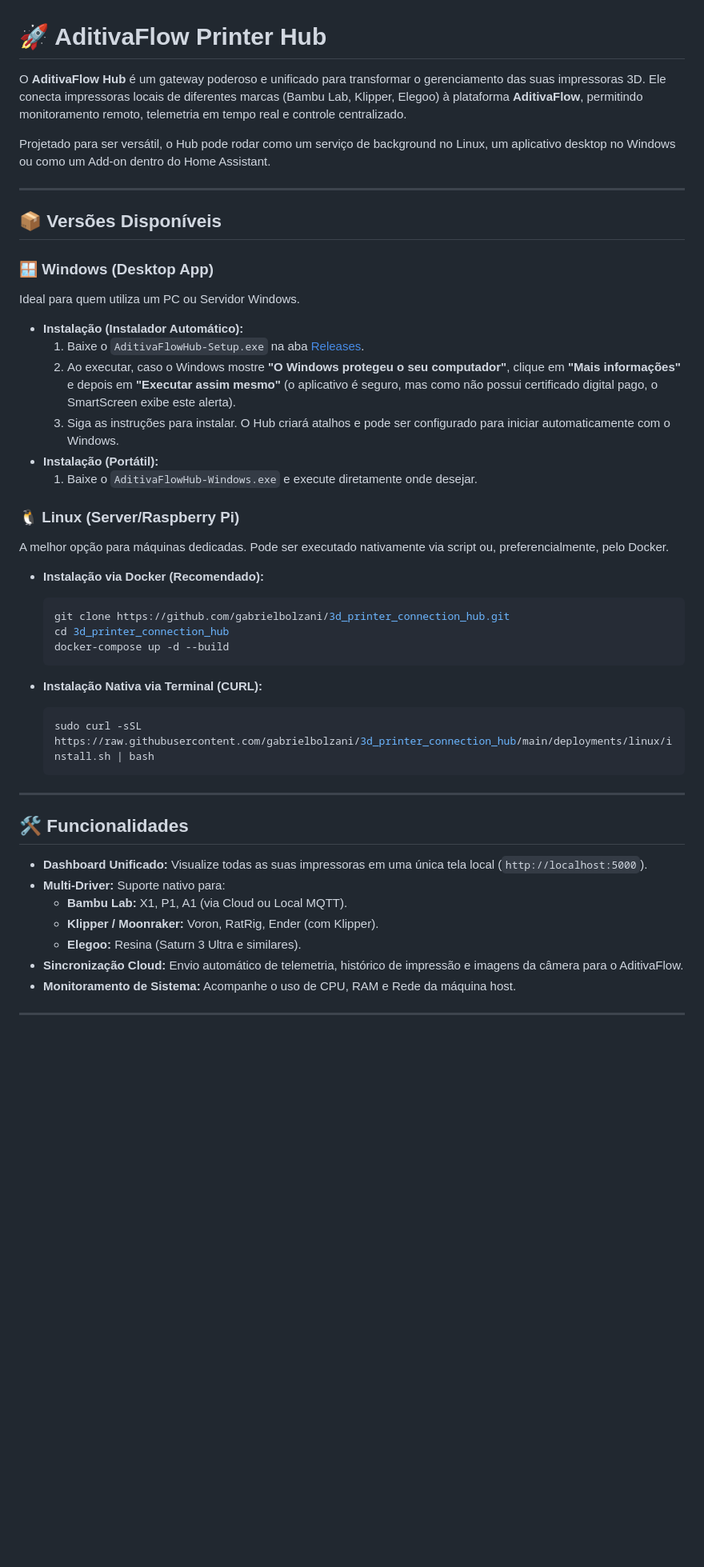
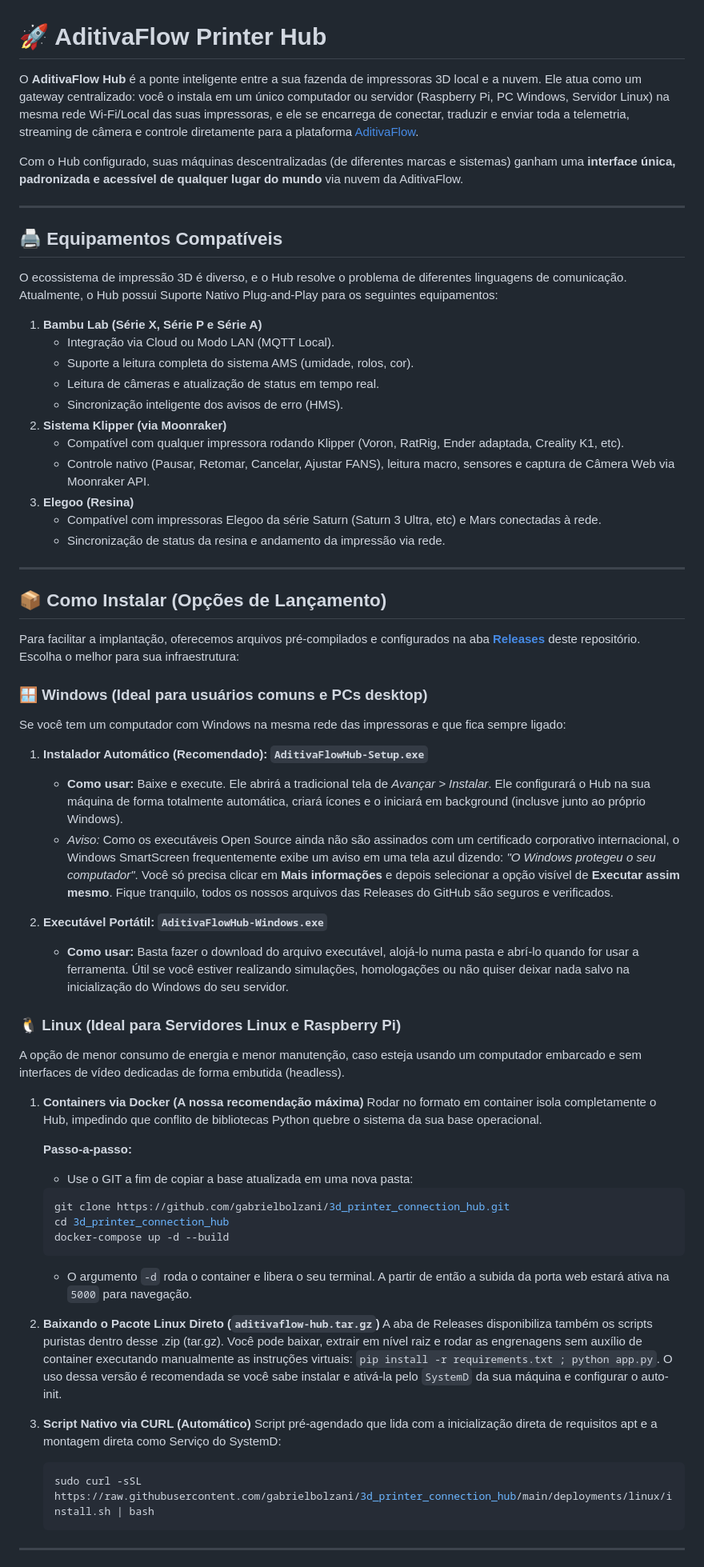
Before and after one commit to gabrielbolzani/3d_printer_connection_hub, a Markdown page: README.md, the part around one of its changes. Shown at 80% size. GitHub-like rendering; blank space fills up the shorter version.

Commit message:
docs: Rewrite README with complete installation and architecture details

````diff
--- a/README.md
+++ b/README.md
@@ -1,49 +1,68 @@
 # 🚀 AditivaFlow Printer Hub
 
-O **AditivaFlow Hub** é um gateway poderoso e unificado para transformar o gerenciamento das suas impressoras 3D. Ele conecta impressoras locais de diferentes marcas (Bambu Lab, Klipper, Elegoo) à plataforma **AditivaFlow**, permitindo monitoramento remoto, telemetria em tempo real e controle centralizado.
+O **AditivaFlow Hub** é a ponte inteligente entre a sua fazenda de impressoras 3D local e a nuvem. Ele atua como um gateway centralizado: você o instala em um único computador ou servidor (Raspberry Pi, PC Windows, Servidor Linux) na mesma rede Wi-Fi/Local das suas impressoras, e ele se encarrega de conectar, traduzir e enviar toda a telemetria, streaming de câmera e controle diretamente para a plataforma [AditivaFlow](https://aditivaflow.com.br).
 
-Projetado para ser versátil, o Hub pode rodar como um serviço de background no Linux, um aplicativo desktop no Windows ou como um Add-on dentro do Home Assistant.
+Com o Hub configurado, suas máquinas descentralizadas (de diferentes marcas e sistemas) ganham uma **interface única, padronizada e acessível de qualquer lugar do mundo** via nuvem da AditivaFlow.
 
 ---
 
-## 📦 Versões Disponíveis
+## 🖨️ Equipamentos Compatíveis
 
-### 🪟 Windows (Desktop App)
-Ideal para quem utiliza um PC ou Servidor Windows.
+O ecossistema de impressão 3D é diverso, e o Hub resolve o problema de diferentes linguagens de comunicação. Atualmente, o Hub possui Suporte Nativo Plug-and-Play para os seguintes equipamentos:
 
-*   **Instalação (Instalador Automático):**
-    1.  Baixe o `AditivaFlowHub-Setup.exe` na aba [Releases](https://github.com/gabrielbolzani/3d_printer_connection_hub/releases).
-    2.  Ao executar, caso o Windows mostre **"O Windows protegeu o seu computador"**, clique em **"Mais informações"** e depois em **"Executar assim mesmo"** (o aplicativo é seguro, mas como não possui certificado digital pago, o SmartScreen exibe este alerta).
-    3.  Siga as instruções para instalar. O Hub criará atalhos e pode ser configurado para iniciar automaticamente com o Windows.
-*   **Instalação (Portátil):**
-    1.  Baixe o `AditivaFlowHub-Windows.exe` e execute diretamente onde desejar.
-
-### 🐧 Linux (Server/Raspberry Pi)
-A melhor opção para máquinas dedicadas. Pode ser executado nativamente via script ou, preferencialmente, pelo Docker.
-
-*   **Instalação via Docker (Recomendado):**
-    ```bash
-    git clone https://github.com/gabrielbolzani/3d_printer_connection_hub.git
-    cd 3d_printer_connection_hub
-    docker-compose up -d --build
-    ```
-
-*   **Instalação Nativa via Terminal (CURL):**
-    ```bash
-    sudo curl -sSL https://raw.githubusercontent.com/gabrielbolzani/3d_printer_connection_hub/main/deployments/linux/install.sh | bash
-    ```
+1. **Bambu Lab (Série X, Série P e Série A)**
+   - Integração via Cloud ou Modo LAN (MQTT Local).
+   - Suporte a leitura completa do sistema AMS (umidade, rolos, cor).
+   - Leitura de câmeras e atualização de status em tempo real.
+   - Sincronização inteligente dos avisos de erro (HMS).
+2. **Sistema Klipper (via Moonraker)**
+   - Compatível com qualquer impressora rodando Klipper (Voron, RatRig, Ender adaptada, Creality K1, etc).
+   - Controle nativo (Pausar, Retomar, Cancelar, Ajustar FANS), leitura macro, sensores e captura de Câmera Web via Moonraker API.
+3. **Elegoo (Resina)**
+   - Compatível com impressoras Elegoo da série Saturn (Saturn 3 Ultra, etc) e Mars conectadas à rede.
+   - Sincronização de status da resina e andamento da impressão via rede.
 
 ---
 
-## 🛠️ Funcionalidades
+## 📦 Como Instalar (Opções de Lançamento)
 
-*   **Dashboard Unificado:** Visualize todas as suas impressoras em uma única tela local (`http://localhost:5000`).
-*   **Multi-Driver:** Suporte nativo para:
-    *   **Bambu Lab:** X1, P1, A1 (via Cloud ou Local MQTT).
-    *   **Klipper / Moonraker:** Voron, RatRig, Ender (com Klipper).
-    *   **Elegoo:** Resina (Saturn 3 Ultra e similares).
-*   **Sincronização Cloud:** Envio automático de telemetria, histórico de impressão e imagens da câmera para o AditivaFlow.
-*   **Monitoramento de Sistema:** Acompanhe o uso de CPU, RAM e Rede da máquina host.
+Para facilitar a implantação, oferecemos arquivos pré-compilados e configurados na aba **[Releases](https://github.com/gabrielbolzani/3d_printer_connection_hub/releases)** deste repositório. Escolha o melhor para sua infraestrutura:
+
+### 🪟 Windows (Ideal para usuários comuns e PCs desktop)
+
+Se você tem um computador com Windows na mesma rede das impressoras e que fica sempre ligado:
+
+1. **Instalador Automático (Recomendado): `AditivaFlowHub-Setup.exe`**
+   - **Como usar:** Baixe e execute. Ele abrirá a tradicional tela de *Avançar > Instalar*. Ele configurará o Hub na sua máquina de forma totalmente automática, criará ícones e o iniciará em background (inclusve junto ao próprio Windows).
+   - *Aviso:* Como os executáveis Open Source ainda não são assinados com um certificado corporativo internacional, o Windows SmartScreen frequentemente exibe um aviso em uma tela azul dizendo: *"O Windows protegeu o seu computador"*. Você só precisa clicar em **Mais informações** e depois selecionar a opção visível de **Executar assim mesmo**. Fique tranquilo, todos os nossos arquivos das Releases do GitHub são seguros e verificados.
+
+2. **Executável Portátil: `AditivaFlowHub-Windows.exe`**
+   - **Como usar:** Basta fazer o download do arquivo executável, alojá-lo numa pasta e abrí-lo quando for usar a ferramenta. Útil se você estiver realizando simulações, homologações ou não quiser deixar nada salvo na inicialização do Windows do seu servidor.
+
+### 🐧 Linux (Ideal para Servidores Linux e Raspberry Pi)
+
+A opção de menor consumo de energia e menor manutenção, caso esteja usando um computador embarcado e sem interfaces de vídeo dedicadas de forma embutida (headless).
+
+1. **Containers via Docker (A nossa recomendação máxima)**
+   Rodar no formato em container isola completamente o Hub, impedindo que conflito de bibliotecas Python quebre o sistema da sua base operacional.
+
+   **Passo-a-passo:**
+   - Use o GIT a fim de copiar a base atualizada em uma nova pasta:
+   ```bash
+   git clone https://github.com/gabrielbolzani/3d_printer_connection_hub.git
+   cd 3d_printer_connection_hub
+   docker-compose up -d --build
+   ```
+   - O argumento `-d` roda o container e libera o seu terminal. A partir de então a subida da porta web estará ativa na `5000` para navegação.
+
+2. **Baixando o Pacote Linux Direto (`aditivaflow-hub.tar.gz`)**
+   A aba de Releases disponibiliza também os scripts puristas dentro desse .zip (tar.gz). Você pode baixar, extrair em nível raiz e rodar as engrenagens sem auxílio de container executando manualmente as instruções virtuais: `pip install -r requirements.txt ; python app.py`. O uso dessa versão é recomendada se você sabe instalar e ativá-la pelo `SystemD` da sua máquina e configurar o auto-init.
+
+3. **Script Nativo via CURL (Automático)**
+   Script pré-agendado que lida com a inicialização direta de requisitos apt e a montagem direta como Serviço do SystemD:
+   ```bash
+   sudo curl -sSL https://raw.githubusercontent.com/gabrielbolzani/3d_printer_connection_hub/main/deployments/linux/install.sh | bash
+   ```
 
 ---
 
````
Also changed, not shown: other parts of README.md (+22 -16 lines).
